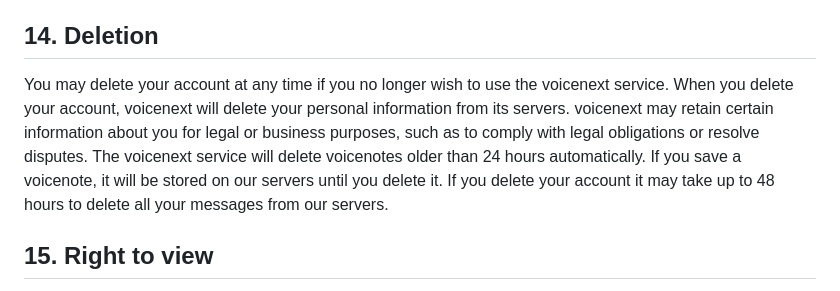
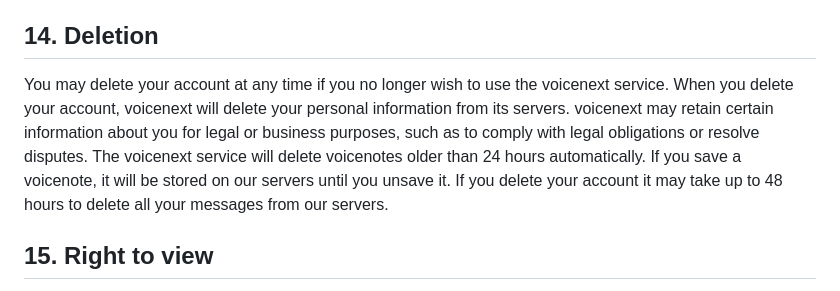
Before and after one commit to voicenextapp/website, a Markdown page: privacy.md, the part around the change. Drawn GitHub-style.

Commit message:
Proper wording

```diff
--- a/privacy.md
+++ b/privacy.md
@@ -79,7 +79,7 @@ voicenext takes the security of your personal information seriously. voicenext u
 
 ## 14. Deletion
 
-You may delete your account at any time if you no longer wish to use the voicenext service. When you delete your account, voicenext will delete your personal information from its servers. voicenext may retain certain information about you for legal or business purposes, such as to comply with legal obligations or resolve disputes. The voicenext service will delete voicenotes older than 24 hours automatically. If you save a voicenote, it will be stored on our servers until you delete it. If you delete your account it may take up to 48 hours to delete all your messages from our servers.
+You may delete your account at any time if you no longer wish to use the voicenext service. When you delete your account, voicenext will delete your personal information from its servers. voicenext may retain certain information about you for legal or business purposes, such as to comply with legal obligations or resolve disputes. The voicenext service will delete voicenotes older than 24 hours automatically. If you save a voicenote, it will be stored on our servers until you unsave it. If you delete your account it may take up to 48 hours to delete all your messages from our servers.
 
 ## 15. Right to view
 
```
